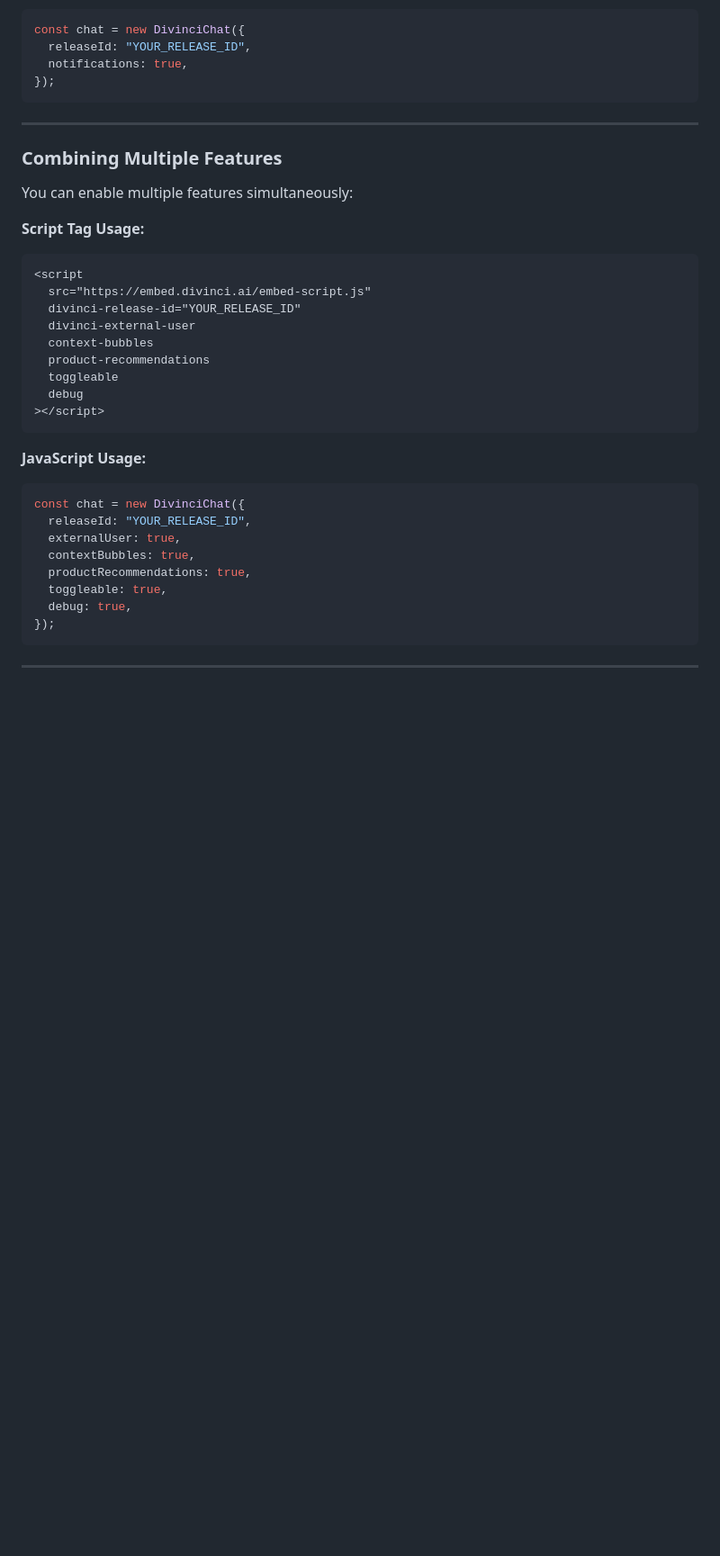
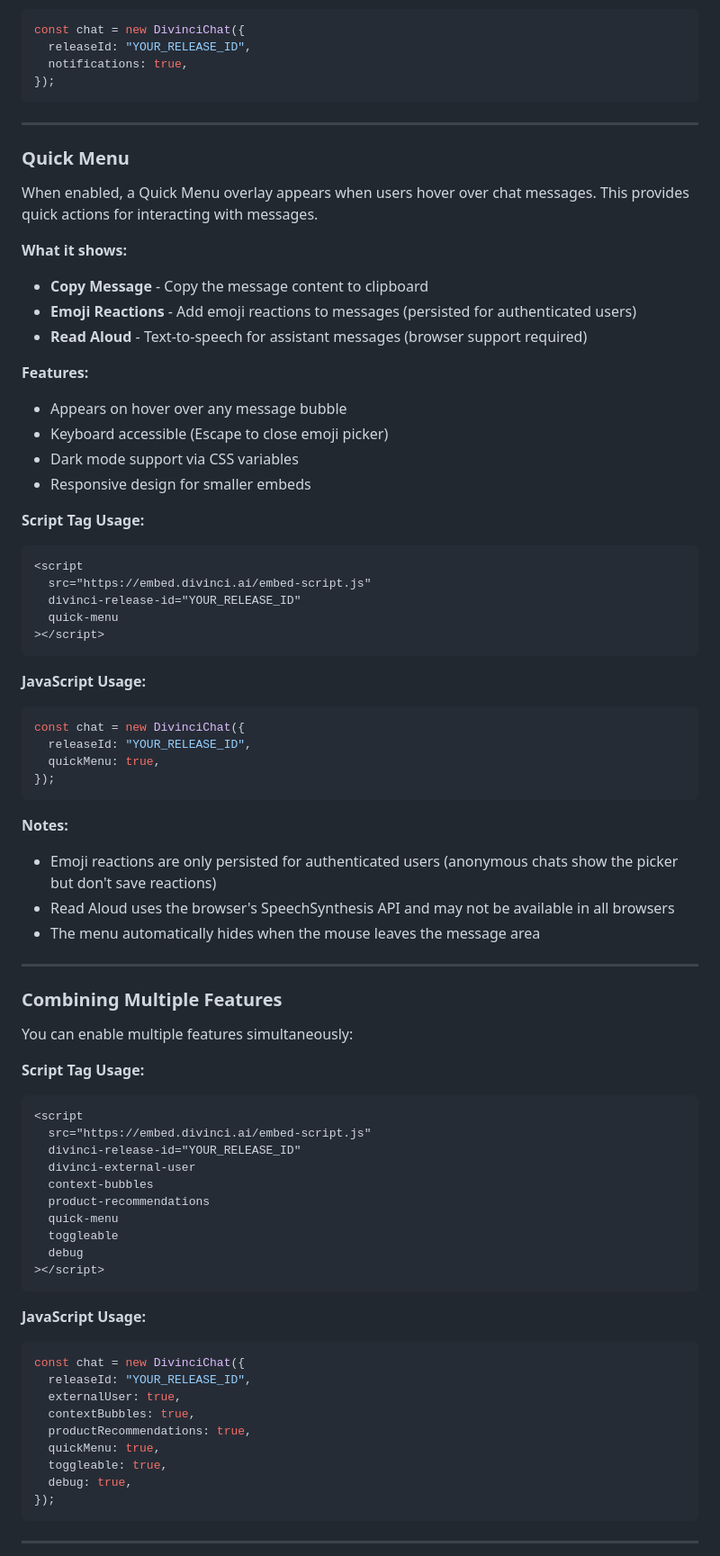
Before and after one commit to Divinci-AI/Examples, a Markdown page: embed/HowToEmbed.md, the part around one of its changes. Shown at 90% size. Drawn GitHub-style; blank space fills up the shorter version.

Commit message:
docs: Add quick-menu attribute documentation (#9)
Add documentation for the new quick-menu embed client feature that shows
hover actions on chat messages including:
- Copy message to clipboard
- Emoji reactions (persisted for authenticated users)
- Read aloud text-to-speech for assistant messages

Updated sections:
- Feature Summary table
- New Quick Menu subsection with usage examples
- Combining Multiple Features examples
- Complete Configuration Reference tables

Co-authored-by: Claude Opus 4.5 <noreply@anthropic.com>

````diff
--- a/embed/HowToEmbed.md
+++ b/embed/HowToEmbed.md
@@ -358,6 +359,45 @@ const chat = new DivinciChat({
 
 ---
 
+### Quick Menu
+
+When enabled, a Quick Menu overlay appears when users hover over chat messages. This provides quick actions for interacting with messages.
+
+**What it shows:**
+- **Copy Message** - Copy the message content to clipboard
+- **Emoji Reactions** - Add emoji reactions to messages (persisted for authenticated users)
+- **Read Aloud** - Text-to-speech for assistant messages (browser support required)
+
+**Features:**
+- Appears on hover over any message bubble
+- Keyboard accessible (Escape to close emoji picker)
+- Dark mode support via CSS variables
+- Responsive design for smaller embeds
+
+**Script Tag Usage:**
+```html
+<script
+  src="https://embed.divinci.ai/embed-script.js"
+  divinci-release-id="YOUR_RELEASE_ID"
+  quick-menu
+></script>
+```
+
+**JavaScript Usage:**
+```javascript
+const chat = new DivinciChat({
+  releaseId: "YOUR_RELEASE_ID",
+  quickMenu: true,
+});
+```
+
+**Notes:**
+- Emoji reactions are only persisted for authenticated users (anonymous chats show the picker but don't save reactions)
+- Read Aloud uses the browser's SpeechSynthesis API and may not be available in all browsers
+- The menu automatically hides when the mouse leaves the message area
+
+---
+
 ### Combining Multiple Features
 
 You can enable multiple features simultaneously:
@@ -370,6 +410,7 @@ You can enable multiple features simultaneously:
   divinci-external-user
   context-bubbles
   product-recommendations
+  quick-menu
   toggleable
   debug
 ></script>
@@ -382,6 +423,7 @@ const chat = new DivinciChat({
   externalUser: true,
   contextBubbles: true,
   productRecommendations: true,
+  quickMenu: true,
   toggleable: true,
   debug: true,
 });
````
Also changed, not shown: other parts of embed/HowToEmbed.md (+3 -0 lines).
